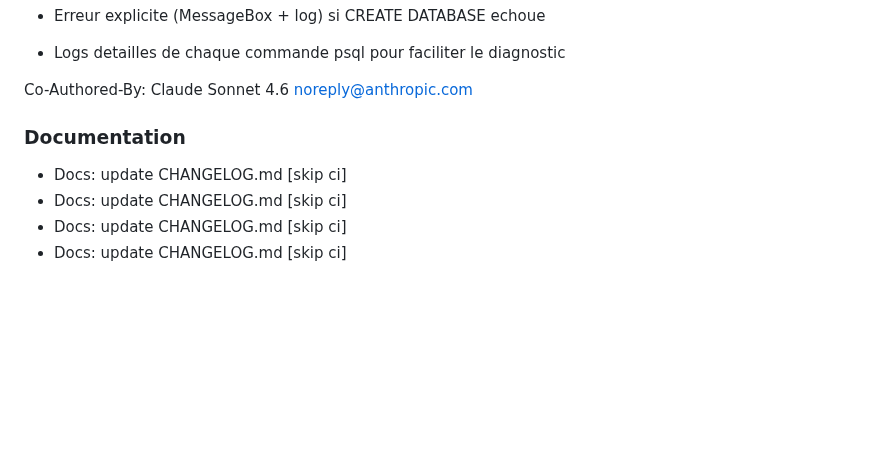
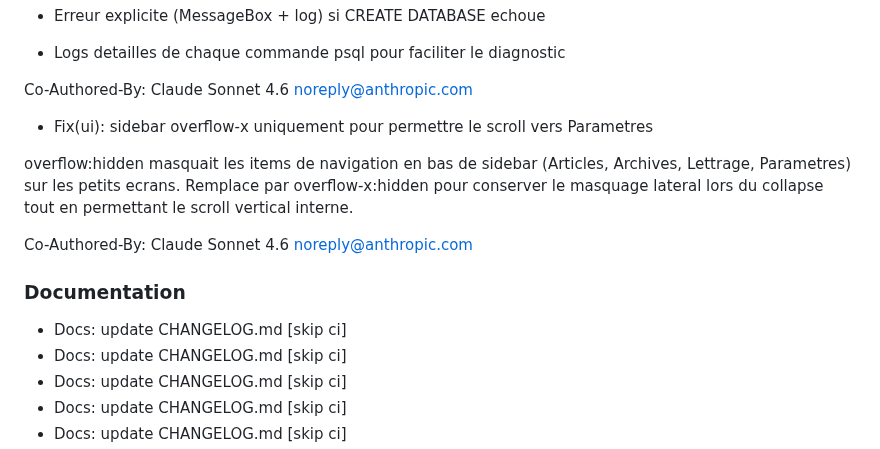
Before and after one commit to swarmnode/saas-facturation, a Markdown page: CHANGELOG.md, the part around the change. GitHub-like rendering; blank space fills up the shorter version.

Commit message:
docs: update CHANGELOG.md [skip ci]

```diff
--- a/CHANGELOG.md
+++ b/CHANGELOG.md
@@ -69,9 +69,18 @@ Co-Authored-By: Claude Sonnet 4.6 <noreply@anthropic.com>
 - Logs detailles de chaque commande psql pour faciliter le diagnostic
 
 Co-Authored-By: Claude Sonnet 4.6 <noreply@anthropic.com>
+- Fix(ui): sidebar overflow-x uniquement pour permettre le scroll vers Parametres
+
+overflow:hidden masquait les items de navigation en bas de sidebar
+(Articles, Archives, Lettrage, Parametres) sur les petits ecrans.
+Remplace par overflow-x:hidden pour conserver le masquage lateral
+lors du collapse tout en permettant le scroll vertical interne.
+
+Co-Authored-By: Claude Sonnet 4.6 <noreply@anthropic.com>
 
 
 ### Documentation
+- Docs: update CHANGELOG.md [skip ci]
 - Docs: update CHANGELOG.md [skip ci]
 - Docs: update CHANGELOG.md [skip ci]
 - Docs: update CHANGELOG.md [skip ci]
```
